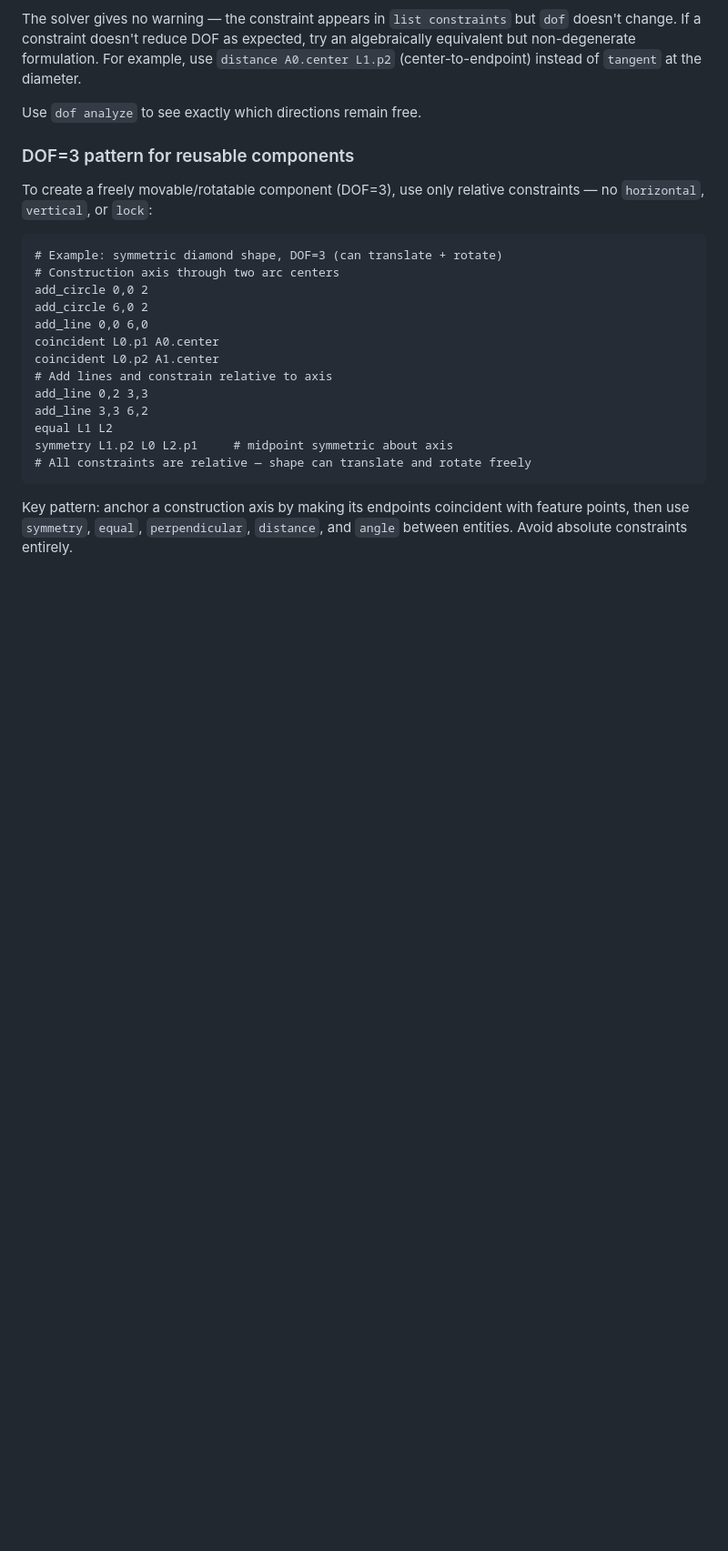
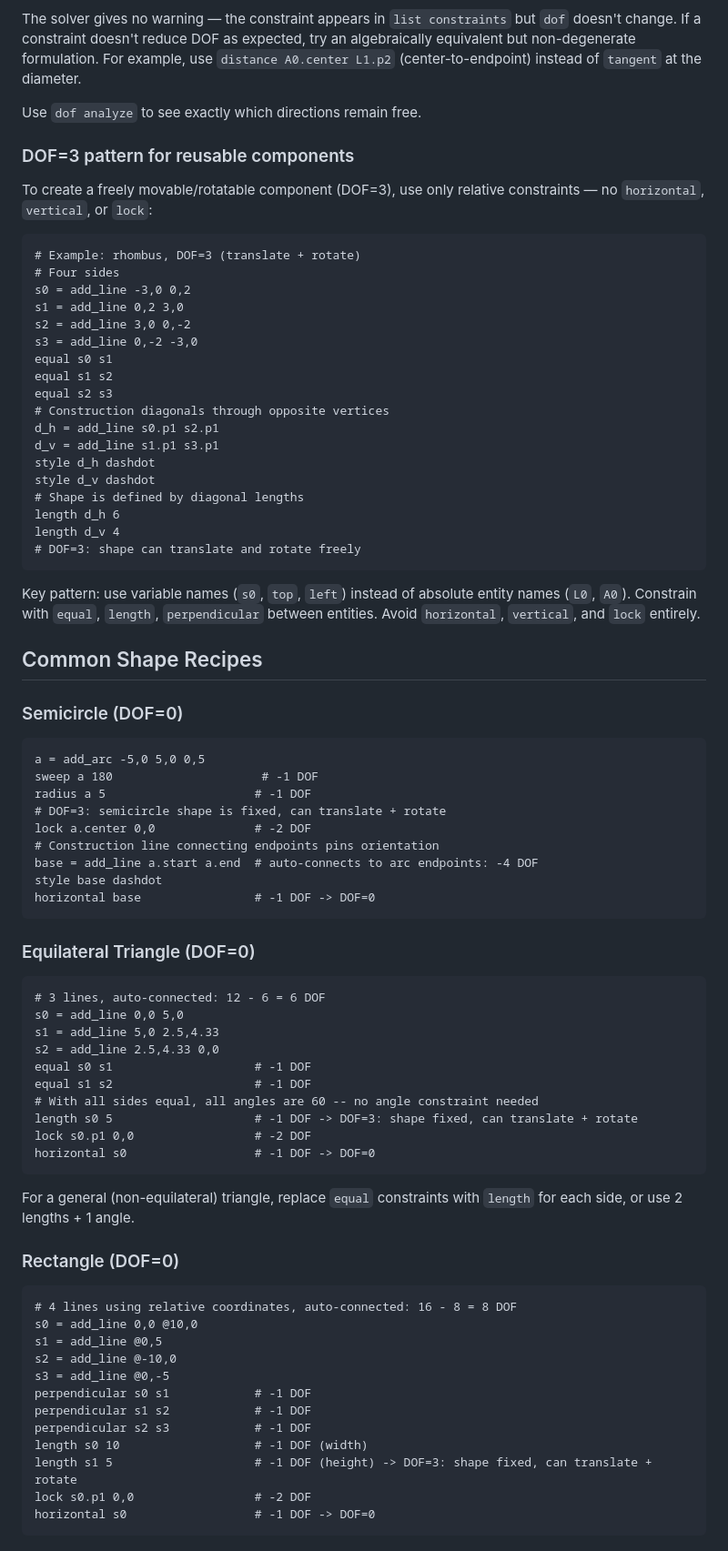
Before and after one commit to harakas/arael, a Markdown page: arael-sketch/docs/COMMANDS.md, the part around one of its changes. Shown at 91% size. GitHub-like rendering; blank space fills up the shorter version.

````diff
--- a/arael-sketch/docs/COMMANDS.md
+++ b/arael-sketch/docs/COMMANDS.md
@@ -556,19 +601,75 @@ Use `dof analyze` to see exactly which directions remain free.
 To create a freely movable/rotatable component (DOF=3), use only relative constraints — no `horizontal`, `vertical`, or `lock`:
 
 ```
-# Example: symmetric diamond shape, DOF=3 (can translate + rotate)
-# Construction axis through two arc centers
-add_circle 0,0 2
-add_circle 6,0 2
-add_line 0,0 6,0
-coincident L0.p1 A0.center
-coincident L0.p2 A1.center
-# Add lines and constrain relative to axis
-add_line 0,2 3,3
-add_line 3,3 6,2
-equal L1 L2
-symmetry L1.p2 L0 L2.p1     # midpoint symmetric about axis
-# All constraints are relative — shape can translate and rotate freely
+# Example: rhombus, DOF=3 (translate + rotate)
+# Four sides
+s0 = add_line -3,0 0,2
+s1 = add_line 0,2 3,0
+s2 = add_line 3,0 0,-2
+s3 = add_line 0,-2 -3,0
+equal s0 s1
+equal s1 s2
+equal s2 s3
+# Construction diagonals through opposite vertices
+d_h = add_line s0.p1 s2.p1
+d_v = add_line s1.p1 s3.p1
+style d_h dashdot
+style d_v dashdot
+# Shape is defined by diagonal lengths
+length d_h 6
+length d_v 4
+# DOF=3: shape can translate and rotate freely
 ```
 
-Key pattern: anchor a construction axis by making its endpoints coincident with feature points, then use `symmetry`, `equal`, `perpendicular`, `distance`, and `angle` between entities. Avoid absolute constraints entirely.
+Key pattern: use variable names (`s0`, `top`, `left`) instead of absolute entity names (`L0`, `A0`). Constrain with `equal`, `length`, `perpendicular` between entities. Avoid `horizontal`, `vertical`, and `lock` entirely.
+
+## Common Shape Recipes
+
+### Semicircle (DOF=0)
+
+```
+a = add_arc -5,0 5,0 0,5
+sweep a 180                     # -1 DOF
+radius a 5                     # -1 DOF
+# DOF=3: semicircle shape is fixed, can translate + rotate
+lock a.center 0,0              # -2 DOF
+# Construction line connecting endpoints pins orientation
+base = add_line a.start a.end  # auto-connects to arc endpoints: -4 DOF
+style base dashdot
+horizontal base                # -1 DOF -> DOF=0
+```
+
+### Equilateral Triangle (DOF=0)
+
+```
+# 3 lines, auto-connected: 12 - 6 = 6 DOF
+s0 = add_line 0,0 5,0
+s1 = add_line 5,0 2.5,4.33
+s2 = add_line 2.5,4.33 0,0
+equal s0 s1                    # -1 DOF
+equal s1 s2                    # -1 DOF
+# With all sides equal, all angles are 60 -- no angle constraint needed
+length s0 5                    # -1 DOF -> DOF=3: shape fixed, can translate + rotate
+lock s0.p1 0,0                 # -2 DOF
+horizontal s0                  # -1 DOF -> DOF=0
+```
+
+For a general (non-equilateral) triangle, replace `equal` constraints with `length` for each side, or use 2 lengths + 1 angle.
+
+### Rectangle (DOF=0)
+
+```
+# 4 lines using relative coordinates, auto-connected: 16 - 8 = 8 DOF
+s0 = add_line 0,0 @10,0
+s1 = add_line @0,5
+s2 = add_line @-10,0
+s3 = add_line @0,-5
+perpendicular s0 s1            # -1 DOF
+perpendicular s1 s2            # -1 DOF
+perpendicular s2 s3            # -1 DOF
+length s0 10                   # -1 DOF (width)
+length s1 5                    # -1 DOF (height) -> DOF=3: shape fixed, can translate + rotate
+lock s0.p1 0,0                 # -2 DOF
+horizontal s0                  # -1 DOF -> DOF=0
+```
+
````
Also changed, not shown: other parts of arael-sketch/docs/COMMANDS.md (+90 -0 lines).
